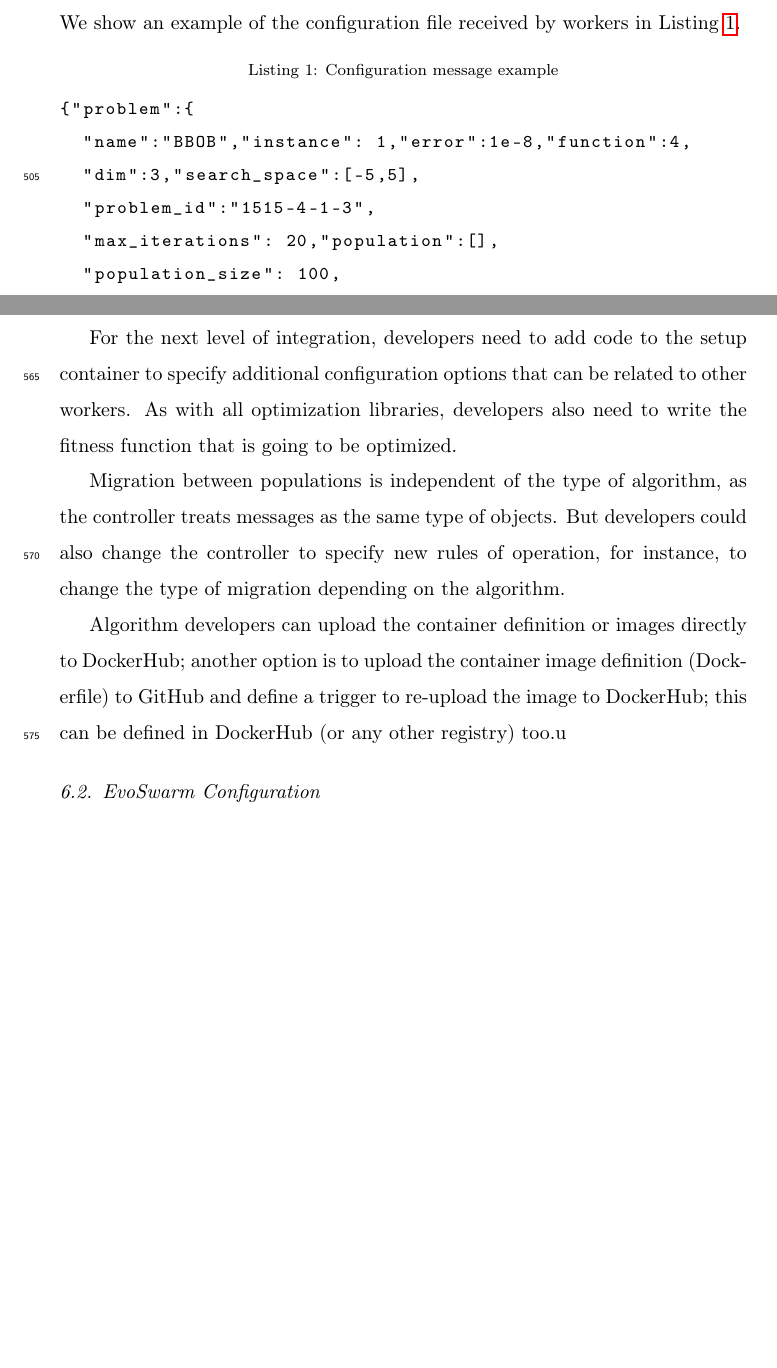
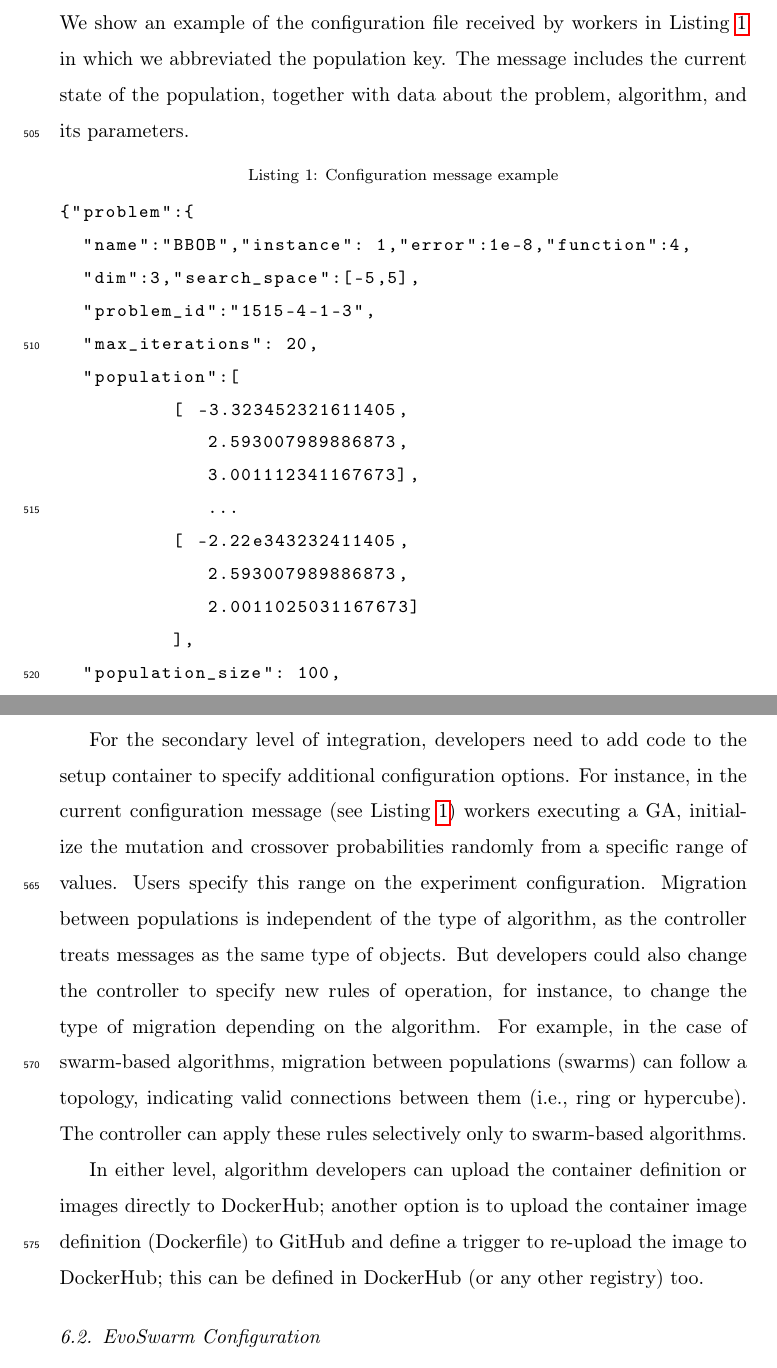
Before and after one commit to mariosky/2019-FGCS-Swarm, a LaTeX paper (draft.tex): two parts of pages 25 and 27 of 49, joined at a grey line, cut so that both start at the same text, the shorter picture padded with empty space. Compiled offline with pdfLaTeX.

Commit message:
Upadate Developer point of view

```diff
--- a/draft.tex
+++ b/draft.tex
@@ -903,15 +903,27 @@ integration, the algorithm execution is not dependent on an initial
 configuration created in the setup, and it only needs to take messages from the
 input queue and return the modified population to the output queue. On the
 second level, the algorithm receives a configuration from the initial setup,
-specifying initial algorithm parameters. We show an example of the configuration
-file received by workers in  Listing \ref{code:config}. % Adding to Annex or is not even needed? - M
+specifying the initial algorithm parameters. We show an example of the configuration
+file received by workers in Listing \ref{code:config}  in which we abbreviated
+the population key. The message includes the current state
+of the population, together with data about the problem, algorithm,
+and its parameters.
 
 \begin{lstlisting}[language=Python, caption = Configuration message example, label=code:config]
 {"problem":{
   "name":"BBOB","instance": 1,"error":1e-8,"function":4,
   "dim":3,"search_space":[-5,5],
   "problem_id":"1515-4-1-3",
-  "max_iterations": 20,"population":[],
+  "max_iterations": 20,
+  "population":[
+          [ -3.323452321611405,
+             2.593007989886873,
+             3.001112341167673],
+             ...
+          [ -2.22e343232411405,
+             2.593007989886873,
+             2.0011025031167673]
+          ],
   "population_size": 100,
   "algorithm": "GA",
   "params":{
@@ -980,24 +1001,32 @@ The format of the JSON message is depicted in  Listing \ref{code:result}. % Addi
 }
 \end{lstlisting}
 
-For the next level of integration, developers need to add code to the setup
-container to specify additional configuration options that can be related to % related to? What do you mean here?
-other workers. As with all optimization libraries, developers also need
-to write the fitness function that is going to be optimized. % Not clear how you integrate this with the rest. An example would probably help. - JJ
-
+For the secondary level of integration, developers need to add code to the setup
+container to specify additional configuration options. For instance,  % related to? What do you mean here?
+in the current configuration message (see Listing \ref{code:config})
+workers executing a GA, initialize the mutation and crossover
+probabilities randomly from a specific range of values. Users specify
+this range on the experiment configuration.  % Not clear how you integrate this with the rest. An example would probably help. - JJ
+% done - M
 Migration between populations is independent of the type of algorithm, as the
 controller treats messages as the same type of objects. But developers could
 also change the controller to specify new rules of operation, for instance, to
 change the type of migration depending on the algorithm. % Not clear how you would do this. Maybe a simple example would help - JJ
+For example, in the case of swarm-based algorithms,  migration between  % Added - M
+populations (swarms) can follow a topology, indicating valid connections
+between them (i.e., ring or hypercube). The controller
+can apply these rules selectively only to swarm-based algorithms.
 
 % This is the second level? - JJ
-Algorithm developers can upload the container definition or images directly to
+In either level, algorithm developers can upload the container definition or images directly to
 DockerHub; another option is to upload the container image definition (Dockerfile) to
 GitHub and define a trigger to re-upload the image to DockerHub; this
-can be defined in DockerHub (or any other registry) too.u
+can be defined in DockerHub (or any other registry) too.
 
 % This is probably accessory. What difference would it make to upload it to GitHub?
-% You also need to say in this section how it helps your overall objective. Does it contribute to reproducibility? We've talked about that elsewhere. Does it help diversity by making easy to add new algorithms? - JJ
+% You also need to say in this section how it helps your overall objective.
+% Does it contribute to reproducibility? We've talked about that elsewhere.
+% Does it help diversity by making easy to add new algorithms? - JJ
 
 
 \subsection{EvoSwarm Configuration}
```
Also changed, not shown: draft.tex (41 more changed lines).
